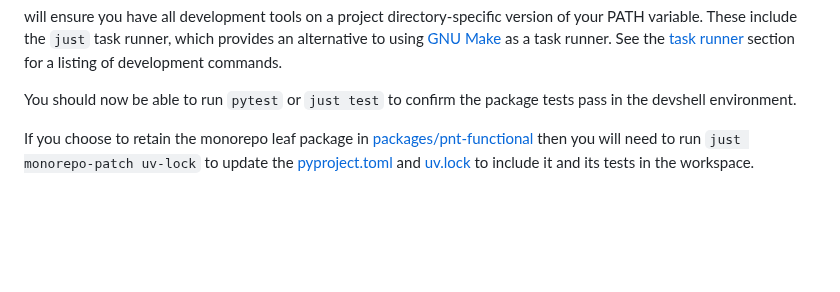
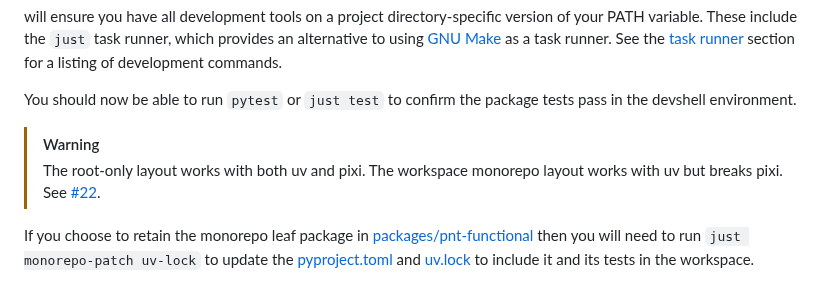
Before and after one commit to sciexp/python-nix-template, a Markdown page: README.md, the part around the change. Drawn GitHub-style; blank space fills up the shorter version.

Commit message:
docs(readme): note pixi fails with monorepo
Signed-off-by: Cameron Smith <cameron.ray.smith@gmail.com>

```diff
--- a/README.md
+++ b/README.md
@@ -57,6 +57,10 @@ development commands.
 
 You should now be able to run `pytest` or `just test` to confirm the package
 tests pass in the devshell environment.
+
+> [!WARNING]
+> The root-only layout works with both uv and pixi. The workspace monorepo layout
+> works with uv but breaks pixi. See [#22](https://github.com/sciexp/python-nix-template/issues/22).
 
 If you choose to retain the monorepo leaf package in
 [packages/pnt-functional](./packages/pnt-functional) then you will need to run
```
